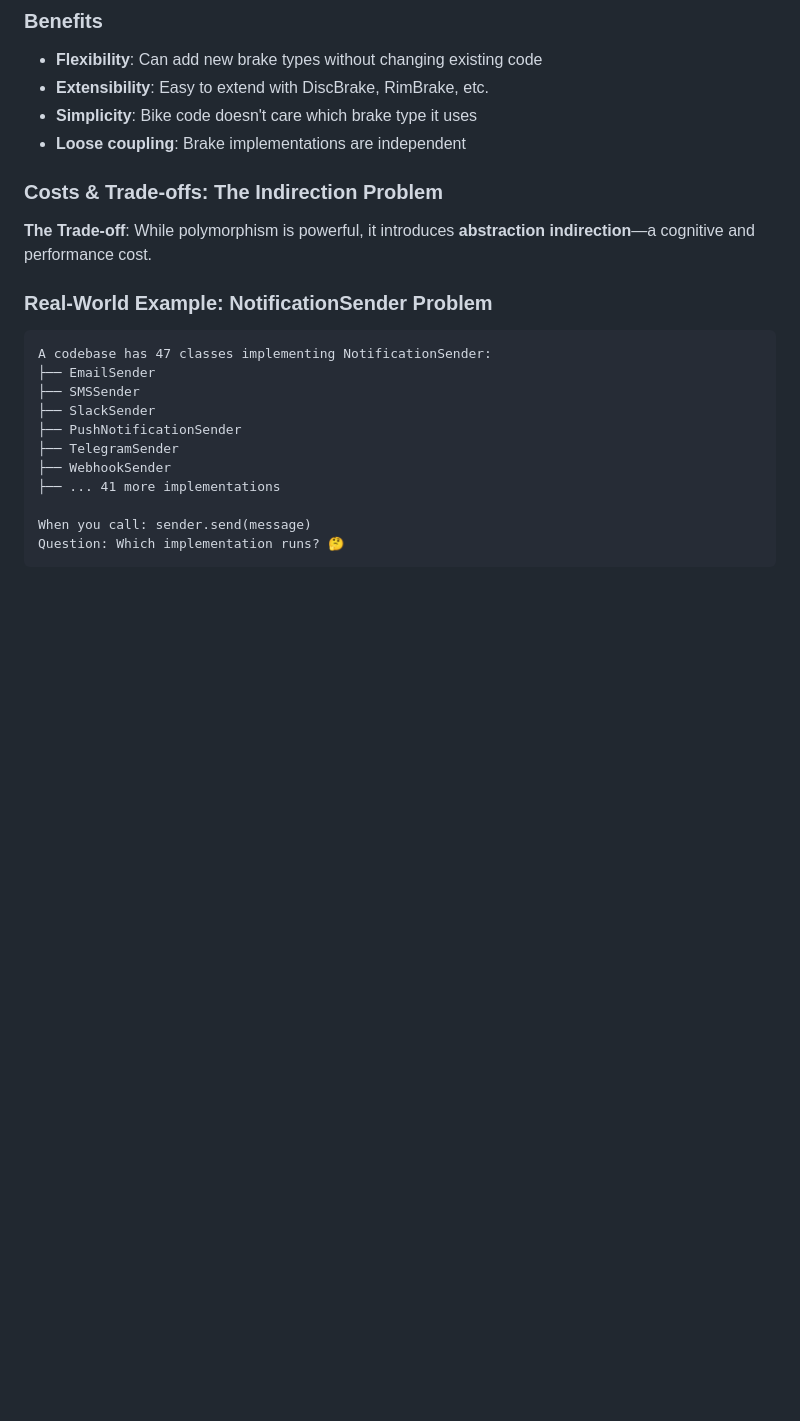
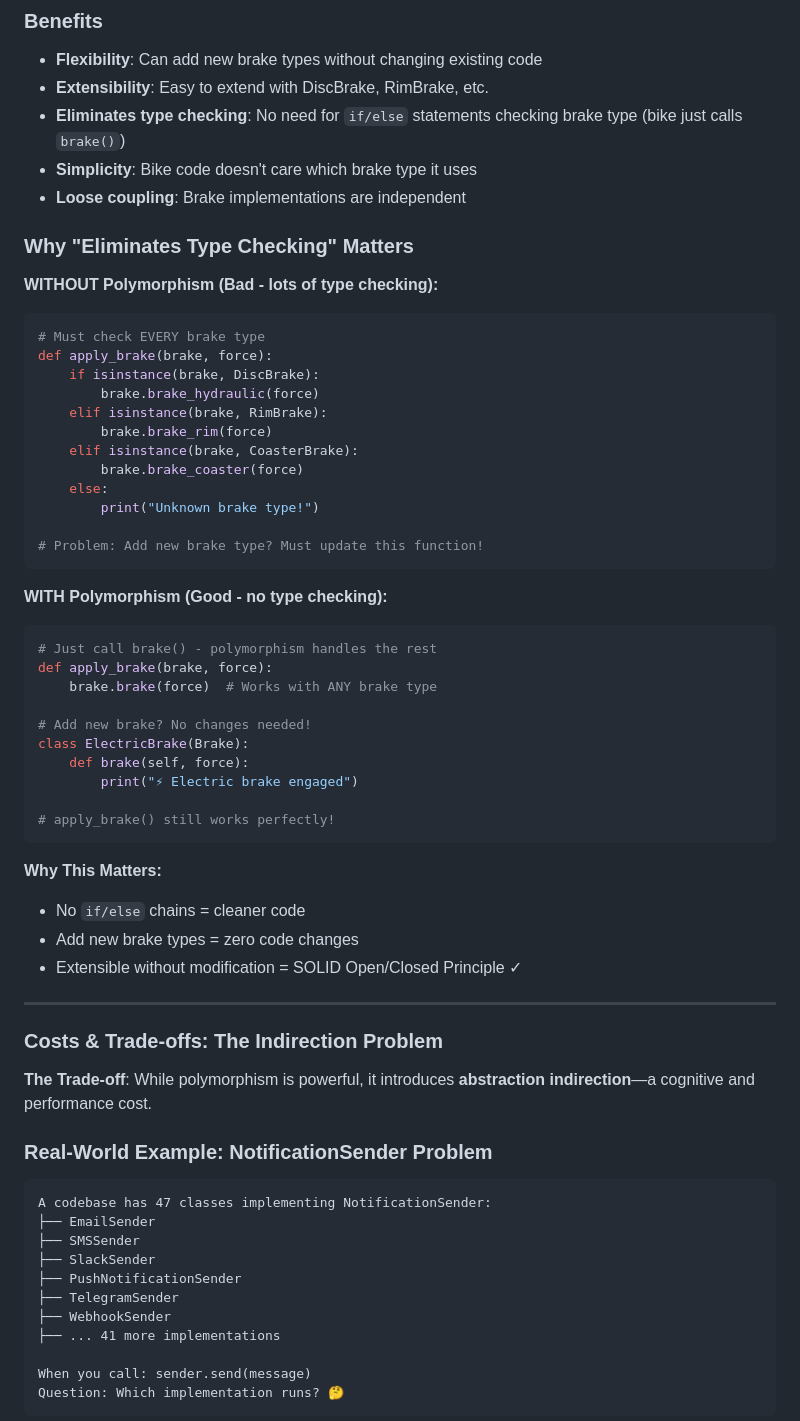
Before and after one commit to devesh1102/devesh1102.github.io, a Markdown page: notes/oop-fundamentals.md, the part around the change. Rendered like a GitHub page; blank space fills up the shorter version.

Commit message:
Add detailed explanation of 'Eliminates Type Checking' benefit in Polymorphism
- Compare code WITH and WITHOUT polymorphism (if/else hell vs clean abstraction)
- Show how polymorphism eliminates need for type checking
- Link to Open/Closed Principle (can extend without modifying existing code)
- Matches quiz answer: Polymorphism = Eliminates type checking

````diff
--- a/notes/oop-fundamentals.md
+++ b/notes/oop-fundamentals.md
@@ -375,8 +375,50 @@ for brake in brakes:
 ### Benefits
 - **Flexibility**: Can add new brake types without changing existing code
 - **Extensibility**: Easy to extend with DiscBrake, RimBrake, etc.
+- **Eliminates type checking**: No need for `if/else` statements checking brake type (bike just calls `brake()`)
 - **Simplicity**: Bike code doesn't care which brake type it uses
 - **Loose coupling**: Brake implementations are independent
+
+### Why "Eliminates Type Checking" Matters
+
+**WITHOUT Polymorphism (Bad - lots of type checking):**
+
+```python
+# Must check EVERY brake type
+def apply_brake(brake, force):
+    if isinstance(brake, DiscBrake):
+        brake.brake_hydraulic(force)
+    elif isinstance(brake, RimBrake):
+        brake.brake_rim(force)
+    elif isinstance(brake, CoasterBrake):
+        brake.brake_coaster(force)
+    else:
+        print("Unknown brake type!")
+
+# Problem: Add new brake type? Must update this function!
+```
+
+**WITH Polymorphism (Good - no type checking):**
+
+```python
+# Just call brake() - polymorphism handles the rest
+def apply_brake(brake, force):
+    brake.brake(force)  # Works with ANY brake type
+
+# Add new brake? No changes needed!
+class ElectricBrake(Brake):
+    def brake(self, force):
+        print("⚡ Electric brake engaged")
+
+# apply_brake() still works perfectly!
+```
+
+**Why This Matters:**
+- No `if/else` chains = cleaner code
+- Add new brake types = zero code changes
+- Extensible without modification = SOLID Open/Closed Principle ✓
+
+---
 
 ### Costs & Trade-offs: The Indirection Problem
 
````
